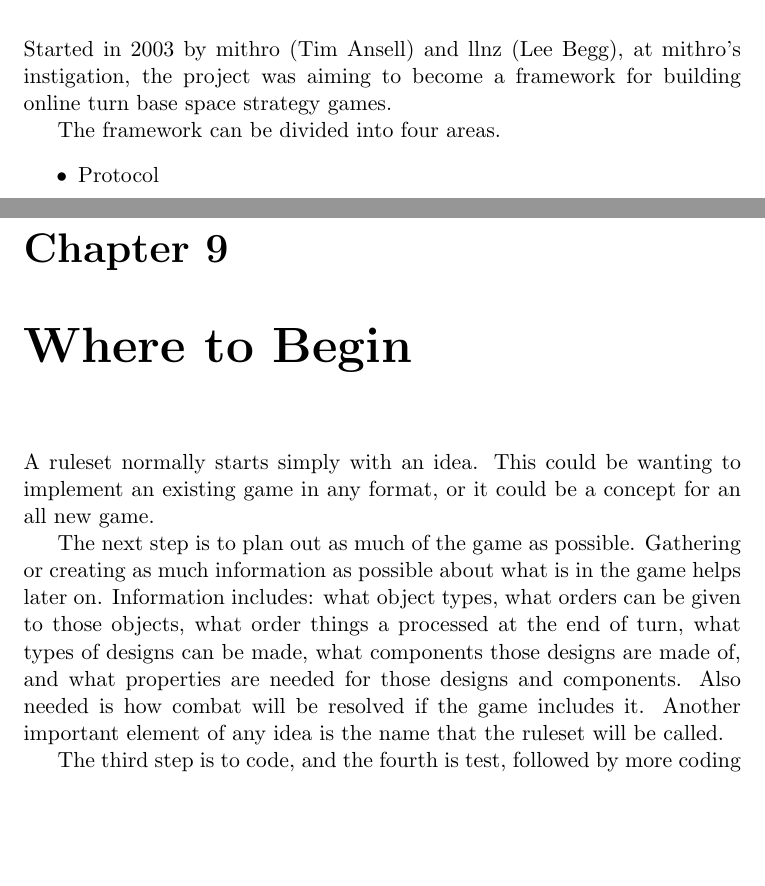
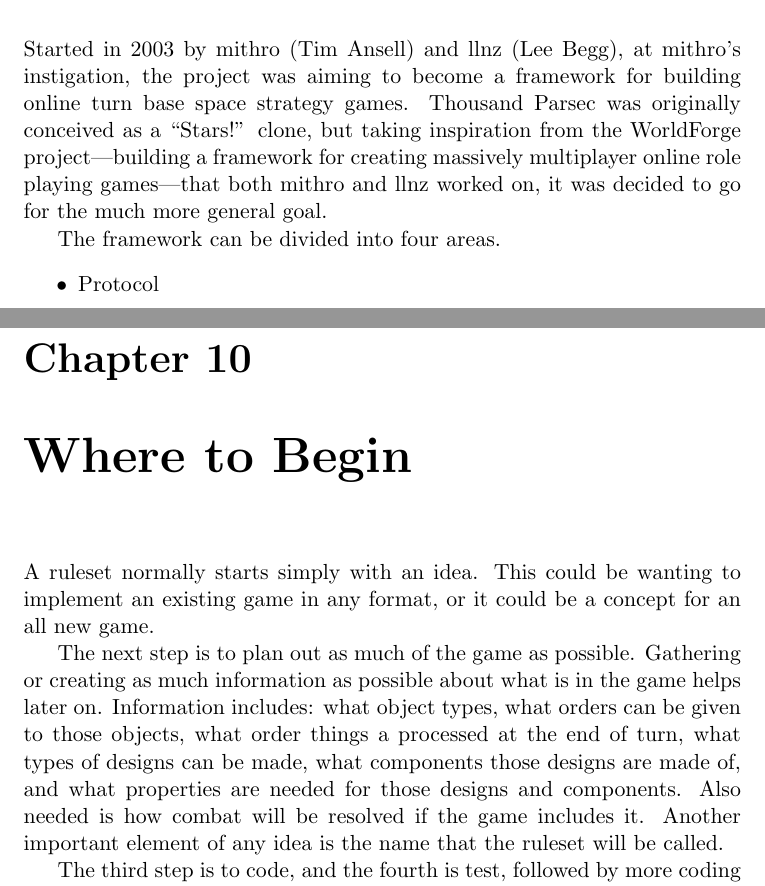
Before and after one commit to thousandparsec-obsolete/ruleset-book, a LaTeX document (ruleset-dev.tex): two parts of pages 6 and 17 of 21 before the commit and two parts of pages 6 and 19 of 21 after it, joined at a grey line, cut so that both start at the same text, the shorter picture padded with empty space. Compiled offline with pdfLaTeX.

Commit message:
First things from reviews.
Comments from both my own review and mithro's
.

```diff
--- a/ruleset-dev.tex
+++ b/ruleset-dev.tex
@@ -23,7 +23,7 @@ you need to do and highlight issues and probable sticking points. Hopefully it m
 
 \chapter{Thousand Parsec}
 \label{chap:tp}
-Started in 2003 by mithro (Tim Ansell) and llnz (Lee Begg), at mithro's instigation, the project was aiming to become a framework for building online turn base space strategy games.
+Started in 2003 by mithro (Tim Ansell) and llnz (Lee Begg), at mithro's instigation, the project was aiming to become a framework for building online turn base space strategy games. Thousand Parsec was originally conceived as a ``Stars!'' clone, but taking inspiration from the WorldForge project---building a framework for creating massively multiplayer online role playing games---that both mithro and llnz worked on, it was decided to go for the much more general goal.
 
 
 The framework can be divided into four areas.
@@ -160,16 +160,6 @@ In tpserver-cpp, rulesets define how the game behaves.  All the properties and r
 
 The core server implements all the things that are common between rulesets. This includes how to talk to clients, how to cache the data between clients and persistence, and what the various data types look like.
 
-\chapter{Where to Begin}
-\label{chap:begin}
-
-A ruleset normally starts simply with an idea. This could be wanting to implement an existing game in any format, or it could be a concept for an all new game.
-
-The next step is to plan out as much of the game as possible. Gathering or creating as much information as possible about what is in the game helps later on. Information includes: what object types, what orders can be given to those objects, what order things a processed at the end of turn, what types of designs can be made, what components those designs are made of, and what properties are needed for those designs and components.  Also needed is how combat will be resolved if the game includes it.
-Another important element of any idea is the name that the ruleset will be called.
-
-
-The third step is to code, and the fourth is test, followed by more coding and testing.
 
 
 \chapter{Ruleset parts in tpserver-cpp}
@@ -212,6 +202,16 @@ In the End of Turn process, the method \texttt{doOrder()} is called, where the a
 \section{Categories, Designs, Components and Properties}
 \label{sec:designs-components-properties}
 
+\chapter{Where to Begin}
+\label{chap:begin}
+
+A ruleset normally starts simply with an idea. This could be wanting to implement an existing game in any format, or it could be a concept for an all new game.
+
+The next step is to plan out as much of the game as possible. Gathering or creating as much information as possible about what is in the game helps later on. Information includes: what object types, what orders can be given to those objects, what order things a processed at the end of turn, what types of designs can be made, what components those designs are made of, and what properties are needed for those designs and components.  Also needed is how combat will be resolved if the game includes it.
+Another important element of any idea is the name that the ruleset will be called.
+
+
+The third step is to code, and the fourth is test, followed by more coding and testing.
 
 
 \chapter{Setting up the Build System}
```
Also changed, not shown: ruleset-dev.tex (2 more changed lines).
